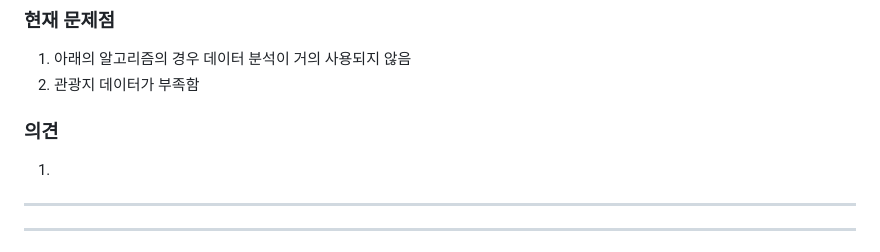
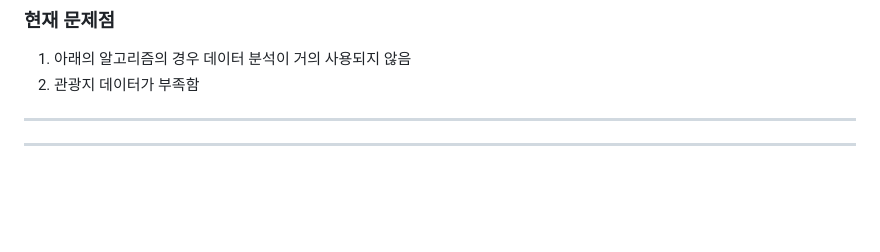
Before and after one commit to kimsehyun-34/2024_Cheonan_Data_Contest, a Markdown page: README.md, the part around the change. GitHub-like rendering; blank space fills up the shorter version.

```diff
--- a/README.md
+++ b/README.md
@@ -11,8 +11,6 @@
 ### 현재 문제점
 1. 아래의 알고리즘의 경우 데이터 분석이 거의 사용되지 않음
 2. 관광지 데이터가 부족함
-### 의견
-1.
 ---------------------------------
 ---------------------------------
 # 24.08.11 공모전 6차 회의 & 보고
```
